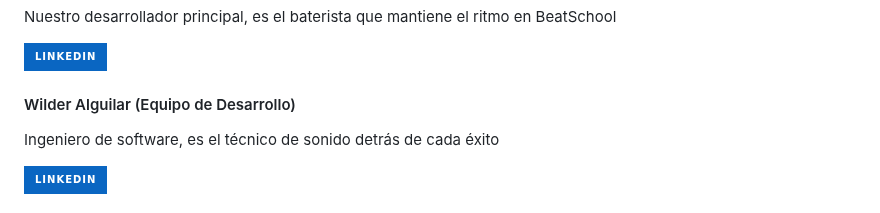
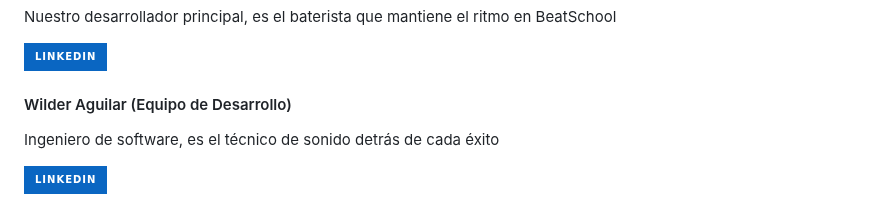
Before and after one commit to Yedpt/BeatSchool, a Markdown page: README.md, the part around the change. GitHub-like rendering; badges without logos.

```diff
--- a/README.md
+++ b/README.md
@@ -94,7 +94,7 @@ Nuestro desarrollador principal, es el baterista que mantiene el ritmo en BeatSc
 [![linkedin](https://img.shields.io/badge/linkedin-0A66C2?style=for-the-badge&logo=linkedin&logoColor=white)](https://www.linkedin.com/in/yeder-pimentel/)
 
 
-#### Wilder Alguilar (Equipo de Desarrollo)
+#### Wilder Aguilar (Equipo de Desarrollo)
 Ingeniero de software, es el técnico de sonido detrás de cada éxito
 
 [![linkedin](https://img.shields.io/badge/linkedin-0A66C2?style=for-the-badge&logo=linkedin&logoColor=white)](https://linkedin.com/in/wilderaguilar)
```
